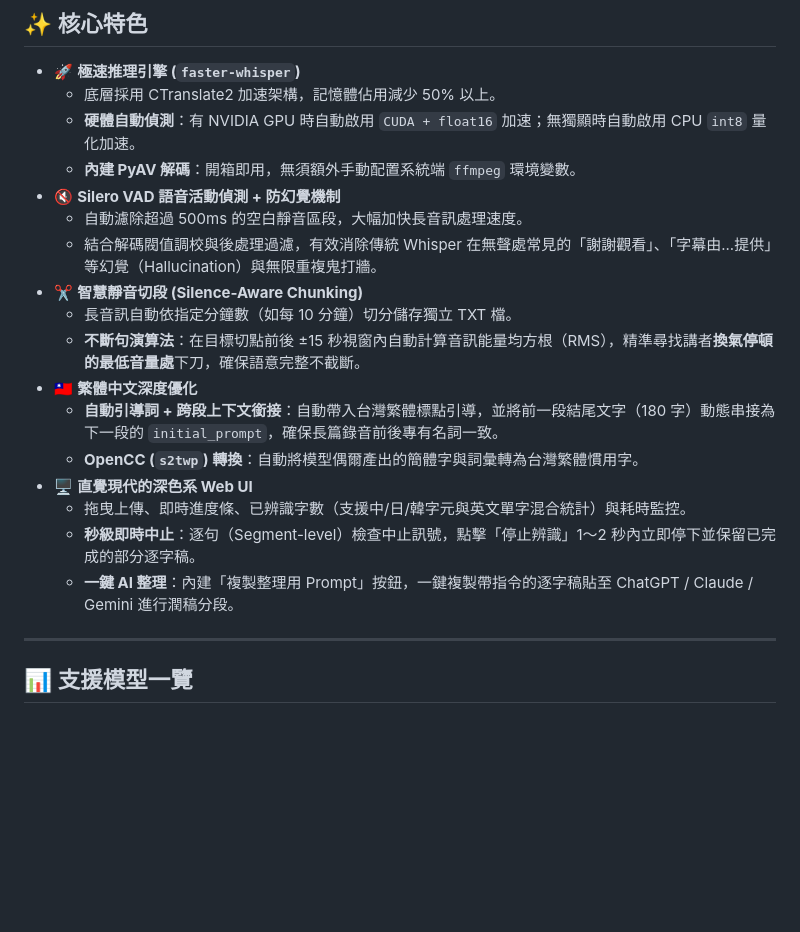
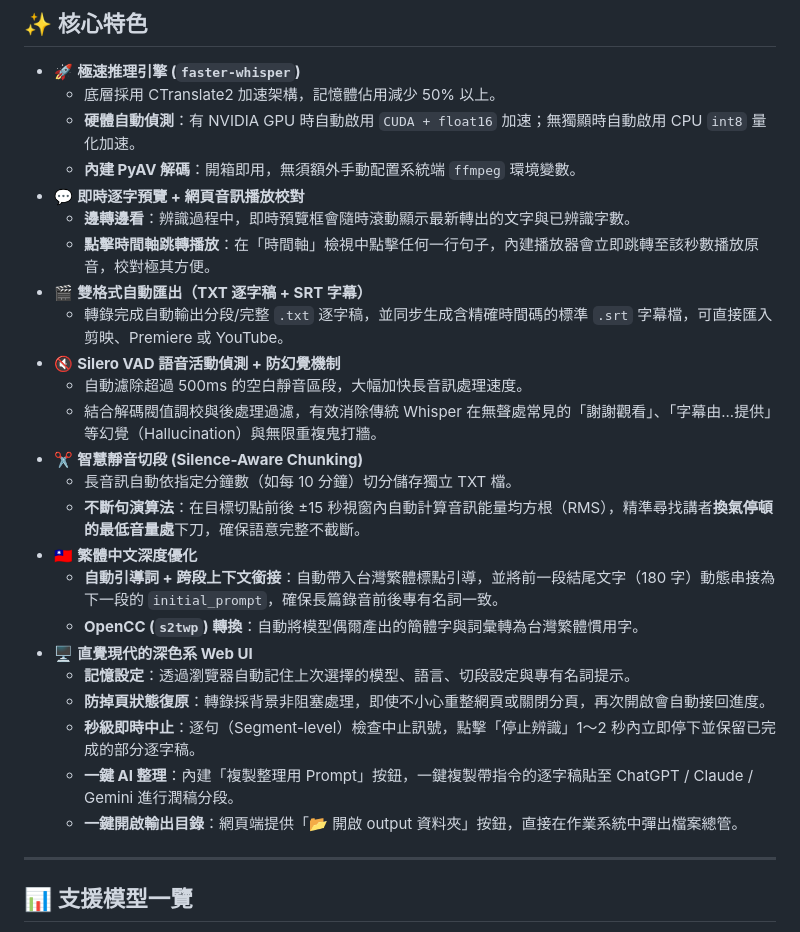
Before and after one commit to WuJianDe/whisper-local-transcriber, a Markdown page: README.md, the part around one of its changes. GitHub-like rendering; blank space fills up the shorter version.

```diff
--- a/README.md
+++ b/README.md
@@ -16,6 +16,11 @@
   - 底層採用 CTranslate2 加速架構，記憶體佔用減少 50% 以上。
   - **硬體自動偵測**：有 NVIDIA GPU 時自動啟用 `CUDA + float16` 加速；無獨顯時自動啟用 CPU `int8` 量化加速。
   - **內建 PyAV 解碼**：開箱即用，無須額外手動配置系統端 `ffmpeg` 環境變數。
+- 💬 **即時逐字預覽 + 網頁音訊播放校對**
+  - **邊轉邊看**：辨識過程中，即時預覽框會隨時滾動顯示最新轉出的文字與已辨識字數。
+  - **點擊時間軸跳轉播放**：在「時間軸」檢視中點擊任何一行句子，內建播放器會立即跳轉至該秒數播放原音，校對極其方便。
+- 🎬 **雙格式自動匯出（TXT 逐字稿 + SRT 字幕）**
+  - 轉錄完成自動輸出分段/完整 `.txt` 逐字稿，並同步生成含精確時間碼的標準 `.srt` 字幕檔，可直接匯入剪映、Premiere 或 YouTube。
 - 🔇 **Silero VAD 語音活動偵測 + 防幻覺機制**
   - 自動濾除超過 500ms 的空白靜音區段，大幅加快長音訊處理速度。
   - 結合解碼閥值調校與後處理過濾，有效消除傳統 Whisper 在無聲處常見的「謝謝觀看」、「字幕由...提供」等幻覺（Hallucination）與無限重複鬼打牆。
@@ -26,9 +31,11 @@
   - **自動引導詞 + 跨段上下文銜接**：自動帶入台灣繁體標點引導，並將前一段結尾文字（180 字）動態串接為下一段的 `initial_prompt`，確保長篇錄音前後專有名詞一致。
   - **OpenCC (`s2twp`) 轉換**：自動將模型偶爾產出的簡體字與詞彙轉為台灣繁體慣用字。
 - 🖥️ **直覺現代的深色系 Web UI**
-  - 拖曳上傳、即時進度條、已辨識字數（支援中/日/韓字元與英文單字混合統計）與耗時監控。
+  - **記憶設定**：透過瀏覽器自動記住上次選擇的模型、語言、切段設定與專有名詞提示。
+  - **防掉頁狀態復原**：轉錄採背景非阻塞處理，即使不小心重整網頁或關閉分頁，再次開啟會自動接回進度。
   - **秒級即時中止**：逐句（Segment-level）檢查中止訊號，點擊「停止辨識」1～2 秒內立即停下並保留已完成的部分逐字稿。
   - **一鍵 AI 整理**：內建「複製整理用 Prompt」按鈕，一鍵複製帶指令的逐字稿貼至 ChatGPT / Claude / Gemini 進行潤稿分段。
+  - **一鍵開啟輸出目錄**：網頁端提供「📂 開啟 output 資料夾」按鈕，直接在作業系統中彈出檔案總管。
 
 ---
 
```
Also changed, not shown: other parts of README.md (+19 -15 lines).
